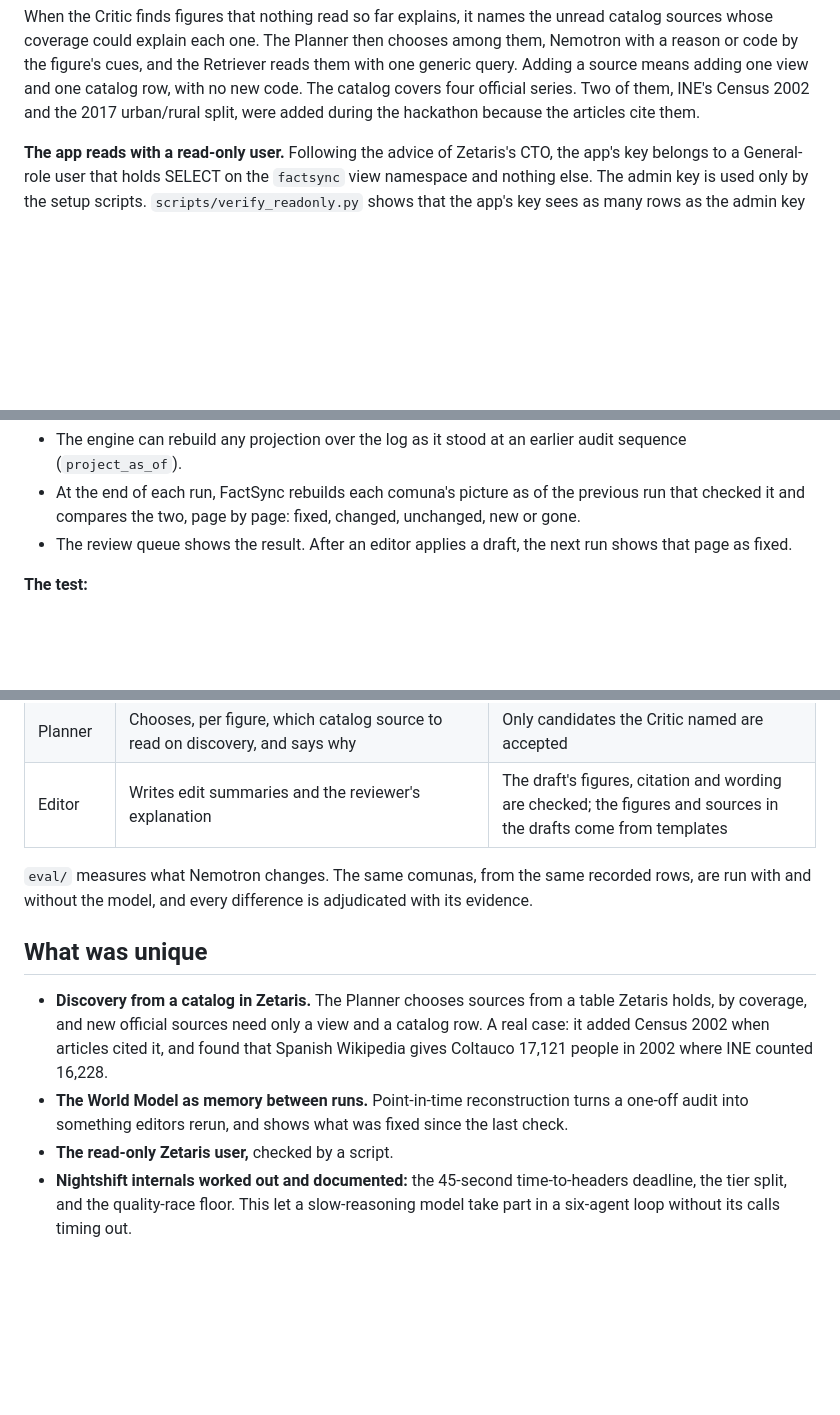
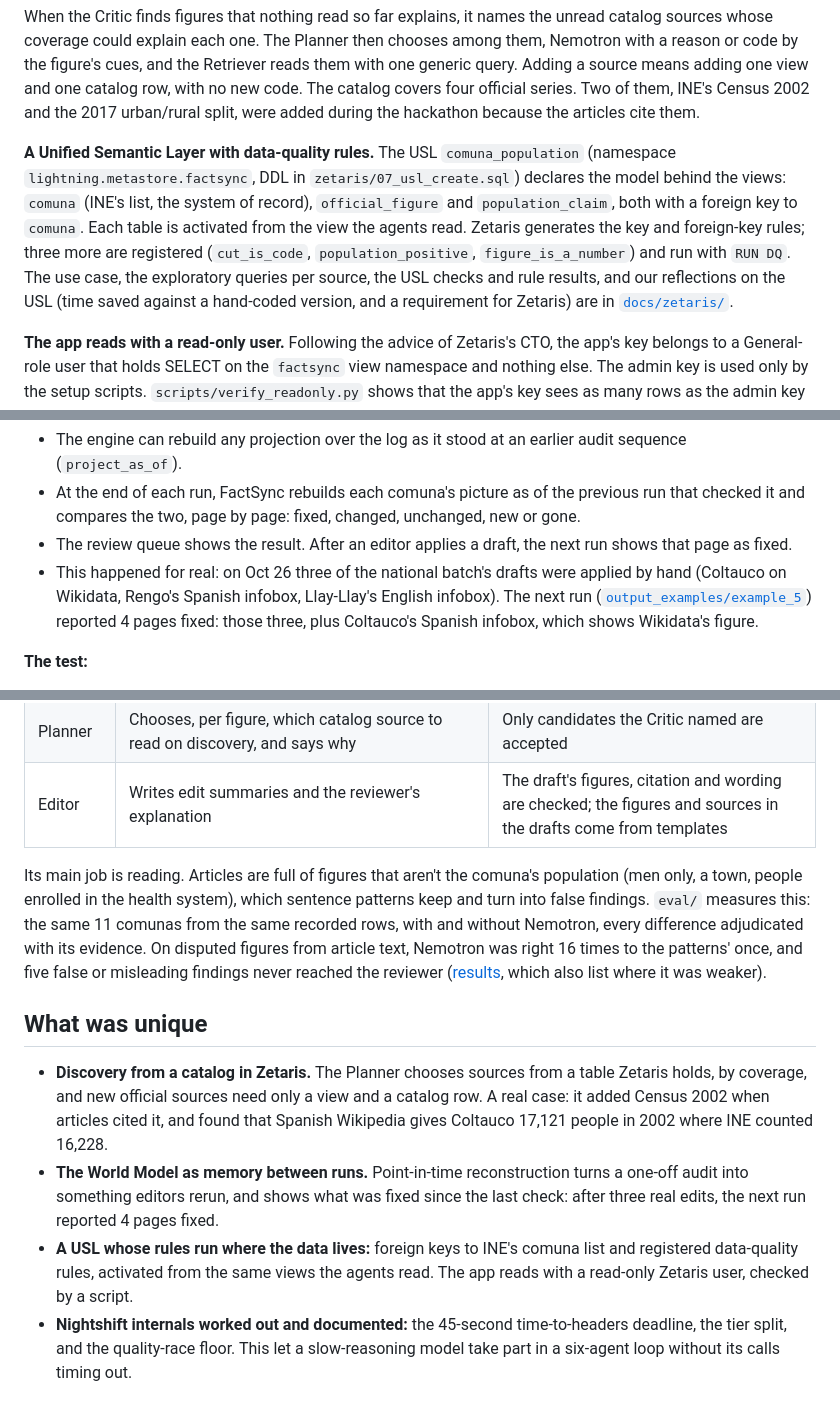
Before and after one commit to felixmella/open-agent-hack, a Markdown page: docs/sponsor-technology.md, 3 parts joined by grey strips. Drawn GitHub-style; blank space fills up the shorter version.

```diff
--- a/docs/sponsor-technology.md
+++ b/docs/sponsor-technology.md
@@ -27,6 +27,14 @@ FactSync Chile checks the population figure of each of Chile's 346 comunas in Sp
 **A source catalog in Zetaris drives discovery.** `factsync.source_catalog` lists every source with its definition, scope and the years it covers. The Planner reads it at the start of each run (one traced SQL statement) and plans the default sources from it.
 
 When the Critic finds figures that nothing read so far explains, it names the unread catalog sources whose coverage could explain each one. The Planner then chooses among them, Nemotron with a reason or code by the figure's cues, and the Retriever reads them with one generic query. Adding a source means adding one view and one catalog row, with no new code. The catalog covers four official series. Two of them, INE's Census 2002 and the 2017 urban/rural split, were added during the hackathon because the articles cite them.
+
+**A Unified Semantic Layer with data-quality rules.** The USL `comuna_population` (namespace
+`lightning.metastore.factsync`, DDL in `zetaris/07_usl_create.sql`) declares the model behind the views: `comuna`
+(INE's list, the system of record), `official_figure` and `population_claim`, both with a foreign key to `comuna`.
+Each table is activated from the view the agents read. Zetaris generates the key and foreign-key rules; three more are
+registered (`cut_is_code`, `population_positive`, `figure_is_a_number`) and run with `RUN DQ`. The use case, the
+exploratory queries per source, the USL checks and rule results, and our reflections on the USL (time saved against a
+hand-coded version, and a requirement for Zetaris) are in [`docs/zetaris/`](zetaris/README.md).
 
 **The app reads with a read-only user.** Following the advice of Zetaris's CTO, the app's key belongs to a General-role user that holds SELECT on the `factsync` view namespace and nothing else. The admin key is used only by the setup scripts. `scripts/verify_readonly.py` shows that the app's key sees as many rows as the admin key in every view, and is refused on the source tables underneath.
 
@@ -58,6 +66,9 @@ When the Critic finds figures that nothing read so far explains, it names the un
 - The engine can rebuild any projection over the log as it stood at an earlier audit sequence (`project_as_of`).
 - At the end of each run, FactSync rebuilds each comuna's picture as of the previous run that checked it and compares the two, page by page: fixed, changed, unchanged, new or gone.
 - The review queue shows the result. After an editor applies a draft, the next run shows that page as fixed.
+- This happened for real: on Oct 26 three of the national batch's drafts were applied by hand (Coltauco on Wikidata,
+  Rengo's Spanish infobox, Llay-Llay's English infobox). The next run ([`output_examples/example_5`](../output_examples/example_5/))
+  reported 4 pages fixed: those three, plus Coltauco's Spanish infobox, which shows Wikidata's figure.
 
 **The test:**
 - `tests/test_world_model_conformance.py` ports the engine's official conformance suite one-to-one: sid-001, sid-002, band-001, prov-001, idem-001, idem-002, bitemp-001, audit-001. All 8 pass.
@@ -99,11 +110,15 @@ The model is `nvidia/nemotron-3.5-lightning-30b-a3b`, reached only through Night
 | Planner | Chooses, per figure, which catalog source to read on discovery, and says why | Only candidates the Critic named are accepted |
 | Editor | Writes edit summaries and the reviewer's explanation | The draft's figures, citation and wording are checked; the figures and sources in the drafts come from templates |
 
-`eval/` measures what Nemotron changes. The same comunas, from the same recorded rows, are run with and without the model, and every difference is adjudicated with its evidence.
+Its main job is reading. Articles are full of figures that aren't the comuna's population (men only, a town, people
+enrolled in the health system), which sentence patterns keep and turn into false findings. `eval/` measures this: the
+same 11 comunas from the same recorded rows, with and without Nemotron, every difference adjudicated with its
+evidence. On disputed figures from article text, Nemotron was right 16 times to the patterns' once, and five false or
+misleading findings never reached the reviewer ([results](../eval/results.md), which also list where it was weaker).
 
 ## What was unique
 
 - **Discovery from a catalog in Zetaris.** The Planner chooses sources from a table Zetaris holds, by coverage, and new official sources need only a view and a catalog row. A real case: it added Census 2002 when articles cited it, and found that Spanish Wikipedia gives Coltauco 17,121 people in 2002 where INE counted 16,228.
-- **The World Model as memory between runs.** Point-in-time reconstruction turns a one-off audit into something editors rerun, and shows what was fixed since the last check.
-- **The read-only Zetaris user,** checked by a script.
+- **The World Model as memory between runs.** Point-in-time reconstruction turns a one-off audit into something editors rerun, and shows what was fixed since the last check: after three real edits, the next run reported 4 pages fixed.
+- **A USL whose rules run where the data lives:** foreign keys to INE's comuna list and registered data-quality rules, activated from the same views the agents read. The app reads with a read-only Zetaris user, checked by a script.
 - **Nightshift internals worked out and documented:** the 45-second time-to-headers deadline, the tier split, and the quality-race floor. This let a slow-reasoning model take part in a six-agent loop without its calls timing out.
```
Also changed, not shown: README.md (+20 -9 lines).
